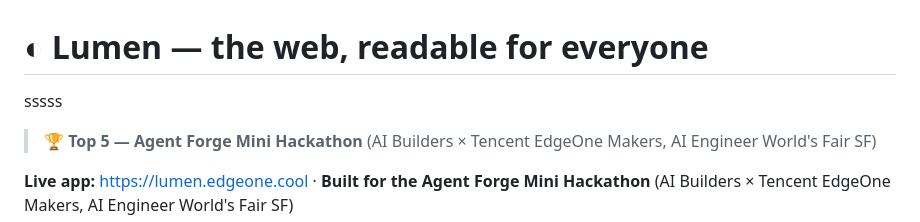
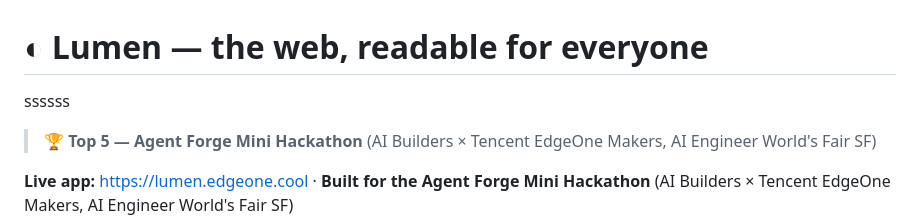
Before and after one commit to PranavAchar01/lumen, a Markdown page: README.md, the part around the change. Drawn GitHub-style.

```diff
--- a/README.md
+++ b/README.md
@@ -1,5 +1,5 @@
 # ◐ Lumen — the web, readable for everyone
-sssss
+ssssss
 > 🏆 **Top 5 — Agent Forge Mini Hackathon** (AI Builders × Tencent EdgeOne Makers, AI Engineer World's Fair SF)
 
 **Live app:** https://lumen.edgeone.cool · **Built for the Agent Forge Mini Hackathon** (AI Builders × Tencent EdgeOne Makers, AI Engineer World's Fair SF)
```
